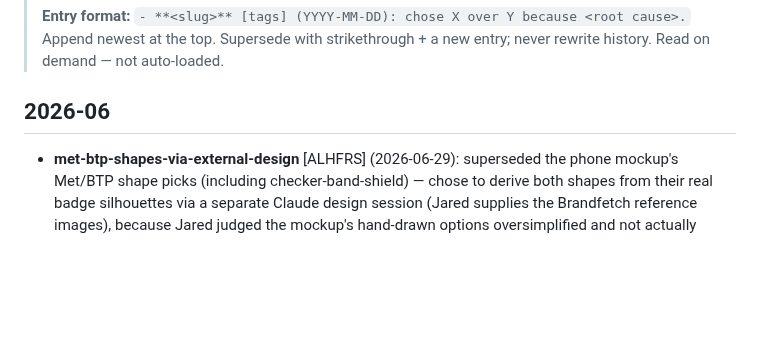
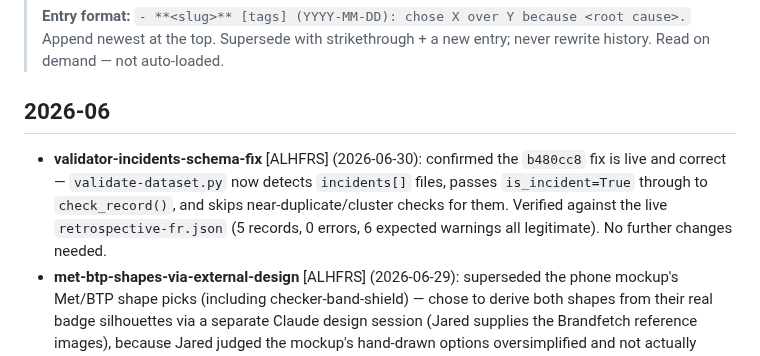
Before and after one commit to jared-krauss/ALHFRS, a Markdown page: DECISIONS.md, the part around the change. Rendered like a GitHub page; blank space fills up the shorter version.

```diff
--- a/DECISIONS.md
+++ b/DECISIONS.md
@@ -10,6 +10,7 @@
 
 ## 2026-06
 
+- **validator-incidents-schema-fix** [ALHFRS] (2026-06-30): confirmed the `b480cc8` fix is live and correct — `validate-dataset.py` now detects `incidents[]` files, passes `is_incident=True` through to `check_record()`, and skips near-duplicate/cluster checks for them. Verified against the live `retrospective-fr.json` (5 records, 0 errors, 6 expected warnings all legitimate). No further changes needed.
 - **met-btp-shapes-via-external-design** [ALHFRS] (2026-06-29): superseded the phone mockup's Met/BTP shape picks (including checker-band-shield) — chose to derive both shapes from their real badge silhouettes via a separate Claude design session (Jared supplies the Brandfetch reference images), because Jared judged the mockup's hand-drawn options oversimplified and not actually tracing the two forces' real, visually distinct badges. RFR ring colour (neon red `#FF1744`) is unaffected and stays confirmed.
 - **scope-widened-beyond-london** [ALHFRS] (2026-06-28): chose to show nationally-significant out-of-London deployments (Wales, Sunderland) with regions ungreying themselves once historically relevant and staying lit, over keeping the spotlight static to Greater London only, because Jared wants London's story situated in its national context. Confirmed by Jared, no longer draft.
 ~~- **met-shape-checker-band-shield, rfr-ring-neon-red** [ALHFRS] (2026-06-28): chose a shield with a small chequered band (echoing the Sillitoe tartan) over a plain shield for Met, and neon red `#FF1744` over electric magenta for the RFR outline ring, per Jared's picks on the phone mockup.~~ *(Met-shape half superseded 2026-06-29 — see `met-btp-shapes-via-external-design` above. RFR-ring half still stands.)*
```
Also changed, not shown: README.md (+15 -8 lines), _review/MAP-UPGRADE-HANDOFF.md (+4 -3 lines).
